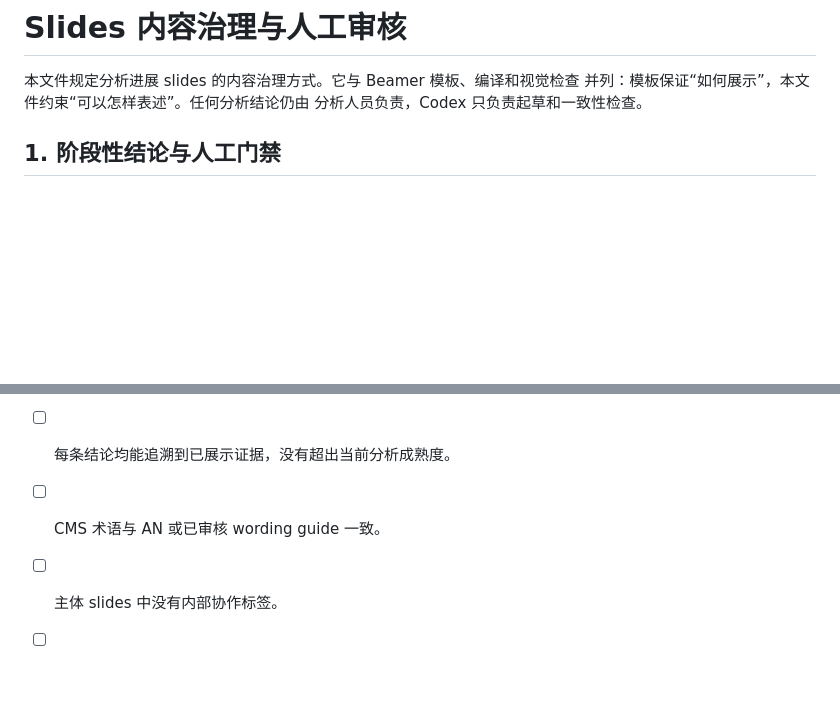
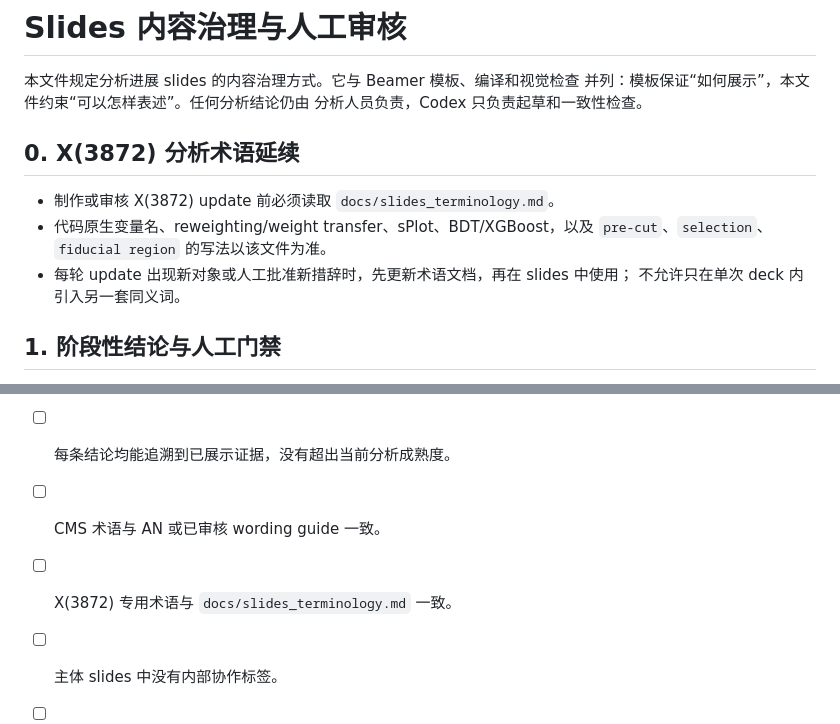
Before and after one commit to LekaiYao/pre-updates, a Markdown page: SLIDES_GUIDE.md, 2 parts joined by grey strips. Drawn GitHub-style; blank space fills up the shorter version.

Commit message:
增加X分析slides术语治理规则
Co-Authored-By: Claude <noreply@anthropic.com>

```diff
--- a/SLIDES_GUIDE.md
+++ b/SLIDES_GUIDE.md
@@ -3,6 +3,14 @@
 本文件规定分析进展 slides 的内容治理方式。它与 Beamer 模板、编译和视觉检查
 并列：模板保证“如何展示”，本文件约束“可以怎样表述”。任何分析结论仍由
 分析人员负责，Codex 只负责起草和一致性检查。
+
+## 0. X(3872) 分析术语延续
+
+- 制作或审核 X(3872) update 前必须读取 `docs/slides_terminology.md`。
+- 代码原生变量名、reweighting/weight transfer、sPlot、BDT/XGBoost，以及
+  `pre-cut`、`selection`、`fiducial region` 的写法以该文件为准。
+- 每轮 update 出现新对象或人工批准新措辞时，先更新术语文档，再在 slides 中使用；
+  不允许只在单次 deck 内引入另一套同义词。
 
 ## 1. 阶段性结论与人工门禁
 
@@ -62,5 +70,6 @@
 - [ ] 所有 Codex 起草的 conclusion 已由分析人员标记为 `approved`。
 - [ ] 每条结论均能追溯到已展示证据，没有超出当前分析成熟度。
 - [ ] CMS 术语与 AN 或已审核 wording guide 一致。
+- [ ] X(3872) 专用术语与 `docs/slides_terminology.md` 一致。
 - [ ] 主体 slides 中没有内部协作标签。
 - [ ] 所有保留的分析局部标签在首次出现时都有读者可理解的定义。
```
